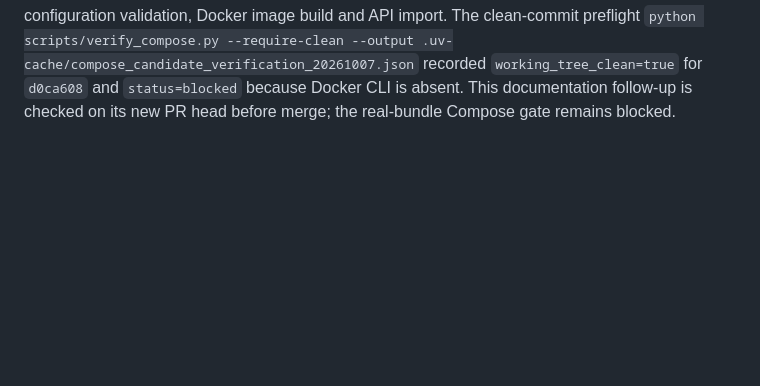
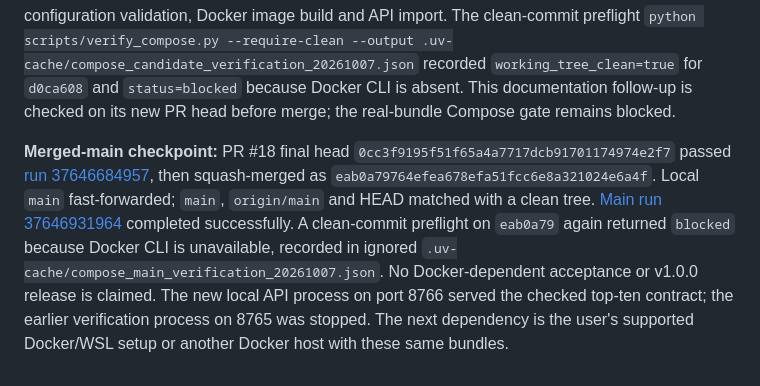
Before and after one commit to thaitrongdang/RetailMind, a Markdown page: docs/progress.md, the part around the change. GitHub-like rendering; blank space fills up the shorter version.

Commit message:
Record merged Compose preparation and blocked runtime gate (#19)

```diff
--- a/docs/progress.md
+++ b/docs/progress.md
@@ -181,3 +181,5 @@
 **GitHub scope:** [Issue #17](https://github.com/thaitrongdang/RetailMind/issues/17) tracks Compose preparation and outstanding real-bundle acceptance. Issue #10 remains open. GitHub's releases list and remote tags were rechecked and empty. The branch has not yet been pushed at this entry.
 
 **PR/CI update:** Commit `d0ca6082d9ce1f4020c81926d6a27e81a321fbc5` was pushed, and [PR #18](https://github.com/thaitrongdang/RetailMind/pull/18) was opened/attached. [Run 37646269053](https://github.com/thaitrongdang/RetailMind/actions/runs/37646269053) completed successfully, including fixture tests, Compose configuration validation, Docker image build and API import. The clean-commit preflight `python scripts/verify_compose.py --require-clean --output .uv-cache/compose_candidate_verification_20261007.json` recorded `working_tree_clean=true` for `d0ca608` and `status=blocked` because Docker CLI is absent. This documentation follow-up is checked on its new PR head before merge; the real-bundle Compose gate remains blocked.
+
+**Merged-main checkpoint:** PR #18 final head `0cc3f9195f51f65a4a7717dcb91701174974e2f7` passed [run 37646684957](https://github.com/thaitrongdang/RetailMind/actions/runs/37646684957), then squash-merged as `eab0a79764efea678efa51fcc6e8a321024e6a4f`. Local `main` fast-forwarded; `main`, `origin/main` and HEAD matched with a clean tree. [Main run 37646931964](https://github.com/thaitrongdang/RetailMind/actions/runs/37646931964) completed successfully. A clean-commit preflight on `eab0a79` again returned `blocked` because Docker CLI is unavailable, recorded in ignored `.uv-cache/compose_main_verification_20261007.json`. No Docker-dependent acceptance or v1.0.0 release is claimed. The new local API process on port 8766 served the checked top-ten contract; the earlier verification process on 8765 was stopped. The next dependency is the user's supported Docker/WSL setup or another Docker host with these same bundles.
```
Also changed, not shown: docs/release_readiness.md (+3 -3 lines).
